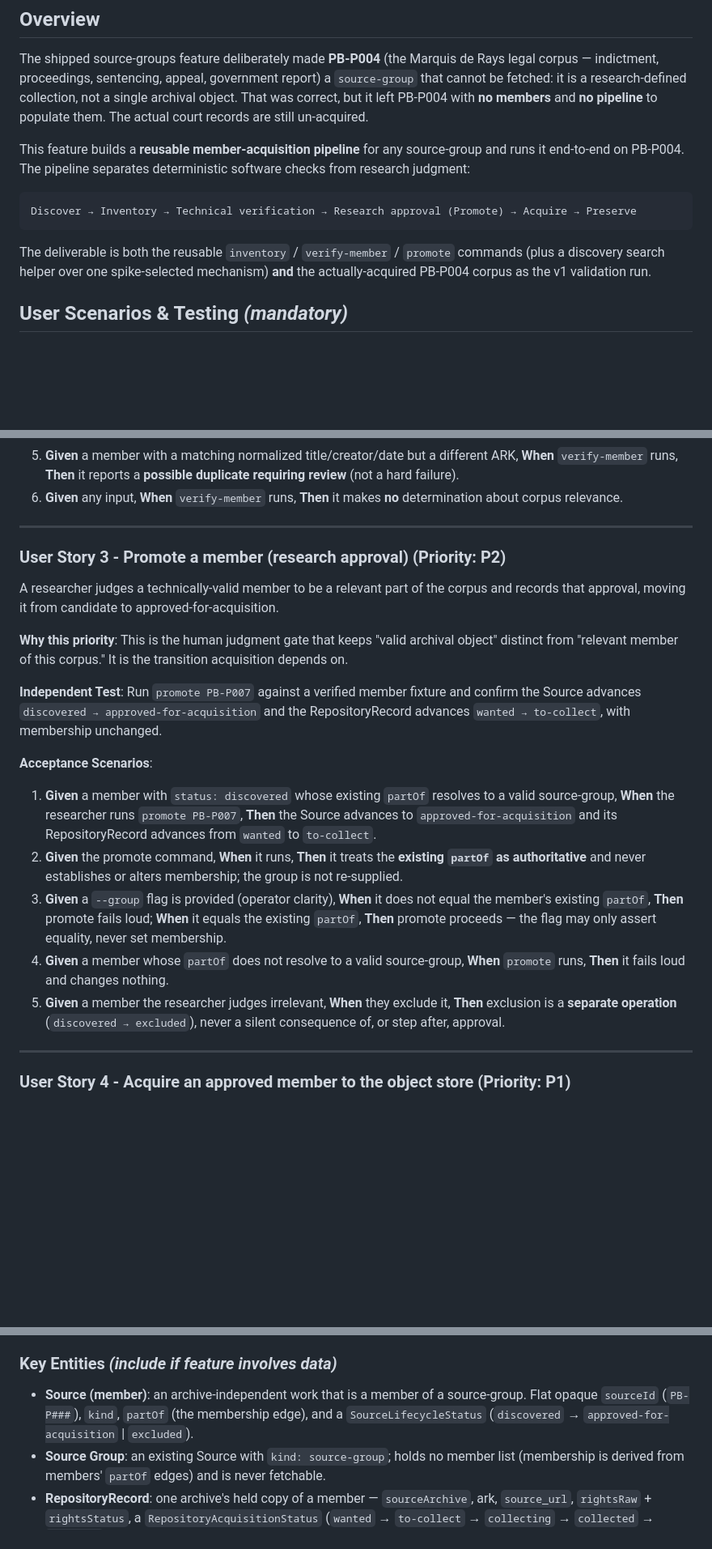
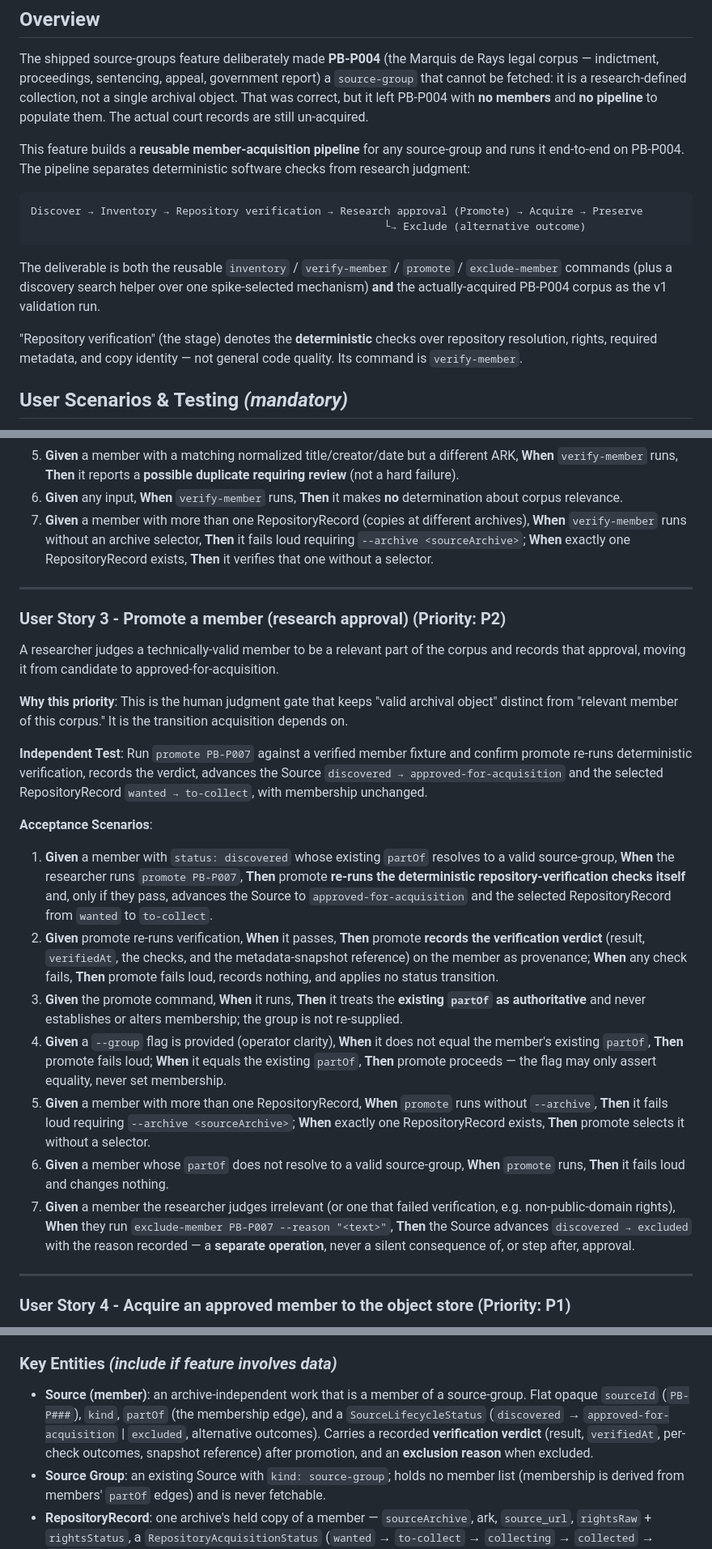
Before and after one commit to oletizi/colony-cults, a Markdown page: specs/006-source-group-acquisition/spec.md, 3 parts joined by grey strips. Shown at 81% size. Drawn GitHub-style; blank space fills up the shorter version.

````diff
--- a/specs/006-source-group-acquisition/spec.md
+++ b/specs/006-source-group-acquisition/spec.md
@@ -15,10 +15,13 @@ The shipped source-groups feature deliberately made **PB-P004** (the Marquis de
 This feature builds a **reusable member-acquisition pipeline** for any source-group and runs it end-to-end on PB-P004. The pipeline separates deterministic software checks from research judgment:
 
 ```
-Discover → Inventory → Technical verification → Research approval (Promote) → Acquire → Preserve
+Discover → Inventory → Repository verification → Research approval (Promote) → Acquire → Preserve
+                                                        └→ Exclude (alternative outcome)
 ```
 
-The deliverable is both the reusable `inventory` / `verify-member` / `promote` commands (plus a discovery search helper over one spike-selected mechanism) **and** the actually-acquired PB-P004 corpus as the v1 validation run.
+The deliverable is both the reusable `inventory` / `verify-member` / `promote` / `exclude-member` commands (plus a discovery search helper over one spike-selected mechanism) **and** the actually-acquired PB-P004 corpus as the v1 validation run.
+
+"Repository verification" (the stage) denotes the **deterministic** checks over repository resolution, rights, required metadata, and copy identity — not general code quality. Its command is `verify-member`.
 
 ## User Scenarios & Testing *(mandatory)*
 
@@ -58,6 +61,7 @@ Before a member is considered for the corpus, the software confirms it is techni
 4. **Given** a member sharing an ARK with an existing member of the same archive, **When** `verify-member` runs, **Then** it reports a **hard duplicate**.
 5. **Given** a member with a matching normalized title/creator/date but a different ARK, **When** `verify-member` runs, **Then** it reports a **possible duplicate requiring review** (not a hard failure).
 6. **Given** any input, **When** `verify-member` runs, **Then** it makes **no** determination about corpus relevance.
+7. **Given** a member with more than one RepositoryRecord (copies at different archives), **When** `verify-member` runs without an archive selector, **Then** it fails loud requiring `--archive <sourceArchive>`; **When** exactly one RepositoryRecord exists, **Then** it verifies that one without a selector.
 
 ---
 
@@ -67,15 +71,17 @@ A researcher judges a technically-valid member to be a relevant part of the corp
 
 **Why this priority**: This is the human judgment gate that keeps "valid archival object" distinct from "relevant member of this corpus." It is the transition acquisition depends on.
 
-**Independent Test**: Run `promote PB-P007` against a verified member fixture and confirm the Source advances `discovered → approved-for-acquisition` and the RepositoryRecord advances `wanted → to-collect`, with membership unchanged.
+**Independent Test**: Run `promote PB-P007` against a verified member fixture and confirm promote re-runs deterministic verification, records the verdict, advances the Source `discovered → approved-for-acquisition` and the selected RepositoryRecord `wanted → to-collect`, with membership unchanged.
 
 **Acceptance Scenarios**:
 
-1. **Given** a member with `status: discovered` whose existing `partOf` resolves to a valid source-group, **When** the researcher runs `promote PB-P007`, **Then** the Source advances to `approved-for-acquisition` and its RepositoryRecord advances from `wanted` to `to-collect`.
-2. **Given** the promote command, **When** it runs, **Then** it treats the **existing `partOf` as authoritative** and never establishes or alters membership; the group is not re-supplied.
-3. **Given** a `--group` flag is provided (operator clarity), **When** it does not equal the member's existing `partOf`, **Then** promote fails loud; **When** it equals the existing `partOf`, **Then** promote proceeds — the flag may only assert equality, never set membership.
-4. **Given** a member whose `partOf` does not resolve to a valid source-group, **When** `promote` runs, **Then** it fails loud and changes nothing.
-5. **Given** a member the researcher judges irrelevant, **When** they exclude it, **Then** exclusion is a **separate operation** (`discovered → excluded`), never a silent consequence of, or step after, approval.
+1. **Given** a member with `status: discovered` whose existing `partOf` resolves to a valid source-group, **When** the researcher runs `promote PB-P007`, **Then** promote **re-runs the deterministic repository-verification checks itself** and, only if they pass, advances the Source to `approved-for-acquisition` and the selected RepositoryRecord from `wanted` to `to-collect`.
+2. **Given** promote re-runs verification, **When** it passes, **Then** promote **records the verification verdict** (result, `verifiedAt`, the checks, and the metadata-snapshot reference) on the member as provenance; **When** any check fails, **Then** promote fails loud, records nothing, and applies no status transition.
+3. **Given** the promote command, **When** it runs, **Then** it treats the **existing `partOf` as authoritative** and never establishes or alters membership; the group is not re-supplied.
+4. **Given** a `--group` flag is provided (operator clarity), **When** it does not equal the member's existing `partOf`, **Then** promote fails loud; **When** it equals the existing `partOf`, **Then** promote proceeds — the flag may only assert equality, never set membership.
+5. **Given** a member with more than one RepositoryRecord, **When** `promote` runs without `--archive`, **Then** it fails loud requiring `--archive <sourceArchive>`; **When** exactly one RepositoryRecord exists, **Then** promote selects it without a selector.
+6. **Given** a member whose `partOf` does not resolve to a valid source-group, **When** `promote` runs, **Then** it fails loud and changes nothing.
+7. **Given** a member the researcher judges irrelevant (or one that failed verification, e.g. non-public-domain rights), **When** they run `exclude-member PB-P007 --reason "<text>"`, **Then** the Source advances `discovered → excluded` with the reason recorded — a **separate operation**, never a silent consequence of, or step after, approval.
 
 ---
 
@@ -163,7 +174,7 @@ A researcher searches an archive for candidate legal records for a source-group
 
 ### Key Entities *(include if feature involves data)*
 
-- **Source (member)**: an archive-independent work that is a member of a source-group. Flat opaque `sourceId` (`PB-P###`), `kind`, `partOf` (the membership edge), and a `SourceLifecycleStatus` (`discovered` → `approved-for-acquisition` | `excluded`).
+- **Source (member)**: an archive-independent work that is a member of a source-group. Flat opaque `sourceId` (`PB-P###`), `kind`, `partOf` (the membership edge), and a `SourceLifecycleStatus` (`discovered` → `approved-for-acquisition` | `excluded`, alternative outcomes). Carries a recorded **verification verdict** (result, `verifiedAt`, per-check outcomes, snapshot reference) after promotion, and an **exclusion reason** when excluded.
 - **Source Group**: an existing Source with `kind: source-group`; holds no member list (membership is derived from members' `partOf` edges) and is never fetchable.
 - **RepositoryRecord**: one archive's held copy of a member — `sourceArchive`, ark, `source_url`, `rightsRaw` + `rightsStatus`, a `RepositoryAcquisitionStatus` (`wanted` → `to-collect` → `collecting` → `collected` → `archived`), and a reference to its metadata snapshot(s).
 - **Metadata snapshot**: an immutable record of one raw repository response for a RepositoryRecord — `path`, `retrievedAt`, `endpoint`, `normalizationVersion`. Re-inventory appends a new snapshot.
````
Also changed, not shown: other parts of specs/006-source-group-acquisition/spec.md (+21 -14 lines), 1 other file.
